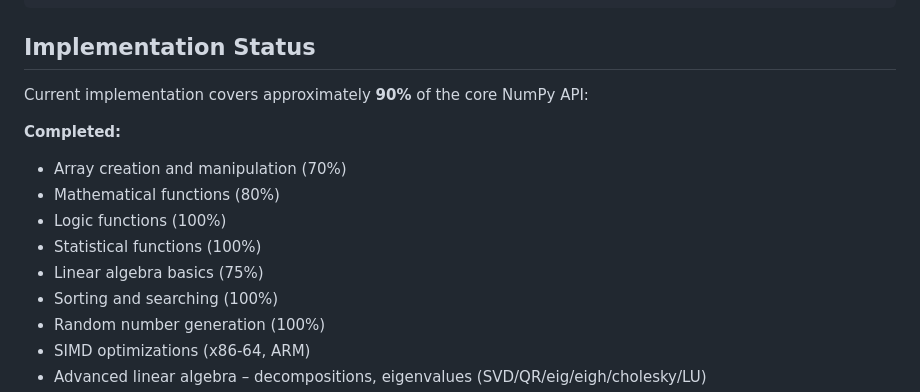
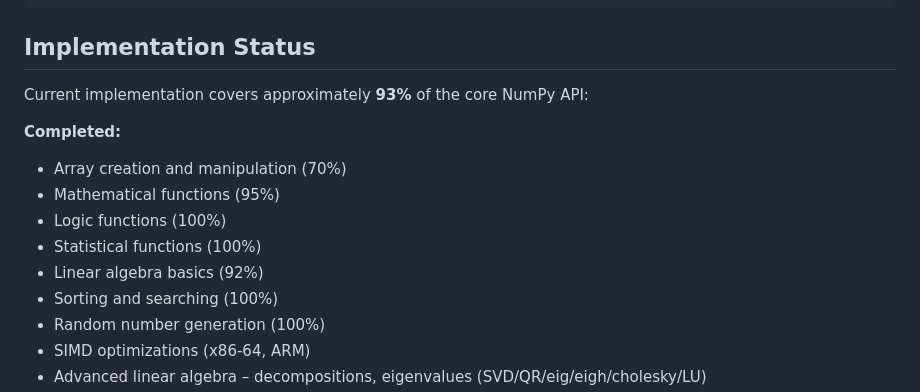
Before and after one commit to sergiorandria/Numpy-C-API, a Markdown page: README.md, the part around the change. GitHub-like rendering.

Commit message:
docs: bump math 80%->95%, linalg 75%->92%, overall 90%->93% after gap fill

```diff
--- a/README.md
+++ b/README.md
@@ -315,14 +315,14 @@ Numpy-C-API/
 
 ## Implementation Status
 
-Current implementation covers approximately **90%** of the core NumPy API:
+Current implementation covers approximately **93%** of the core NumPy API:
 
 **Completed:**
 - Array creation and manipulation (70%)
-- Mathematical functions (80%)
+- Mathematical functions (95%)
 - Logic functions (100%)
 - Statistical functions (100%)
-- Linear algebra basics (75%)
+- Linear algebra basics (92%)
 - Sorting and searching (100%)
 - Random number generation (100%)
 - SIMD optimizations (x86-64, ARM)
```
